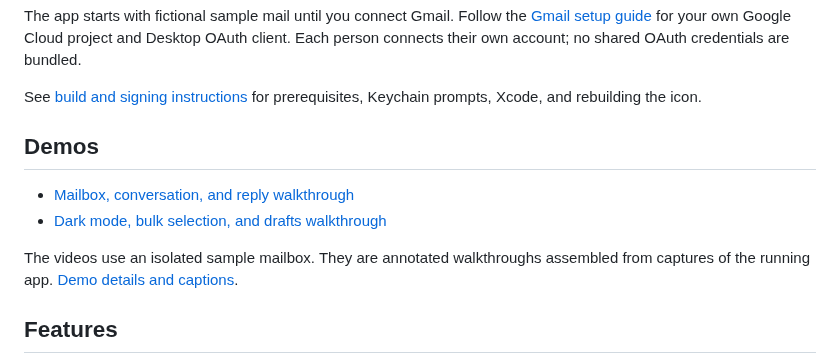
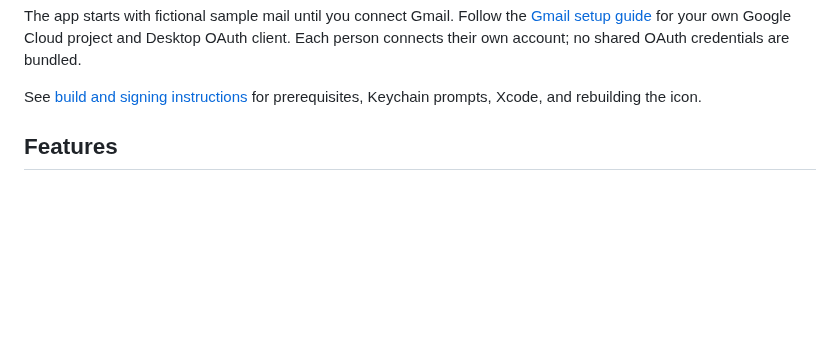
Before and after one commit to JackCosta2612/Post, a Markdown page: README.md, the part around the change. Rendered like a GitHub page; blank space fills up the shorter version.

```diff
--- a/README.md
+++ b/README.md
@@ -20,13 +20,6 @@ open ../Post.app
 The app starts with fictional sample mail until you connect Gmail. Follow the [Gmail setup guide](Setup.md) for your own Google Cloud project and Desktop OAuth client. Each person connects their own account; no shared OAuth credentials are bundled.
 
 See [build and signing instructions](docs/build.md) for prerequisites, Keychain prompts, Xcode, and rebuilding the icon.
-
-## Demos
-
-- [Mailbox, conversation, and reply walkthrough](docs/media/mailbox-demo.mp4)
-- [Dark mode, bulk selection, and drafts walkthrough](docs/media/dark-mode-demo.mp4)
-
-The videos use an isolated sample mailbox. They are annotated walkthroughs assembled from captures of the running app. [Demo details and captions](docs/demos.md).
 
 ## Features
 
```
Also changed, not shown: docs/media/dark.png, docs/media/light.png, 4 other files.
